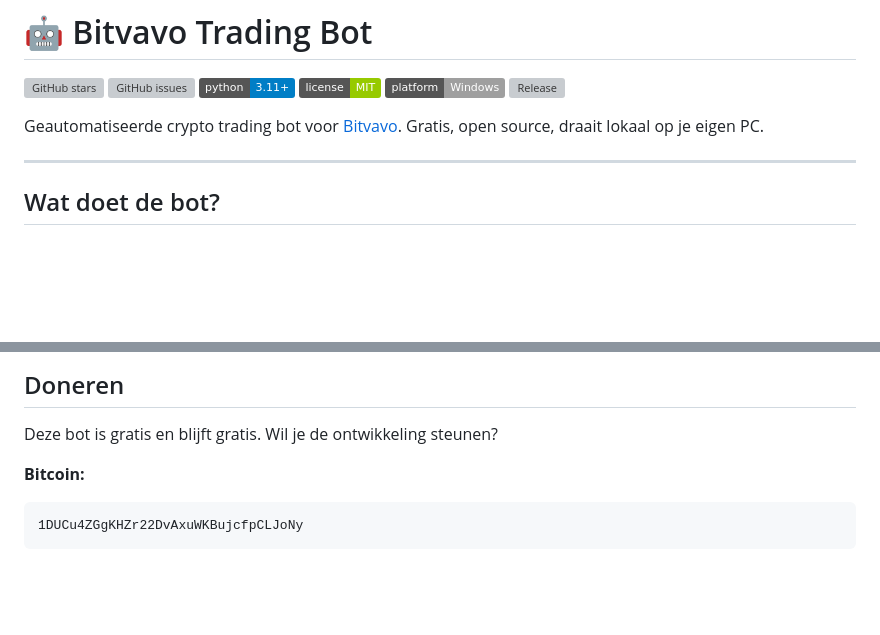
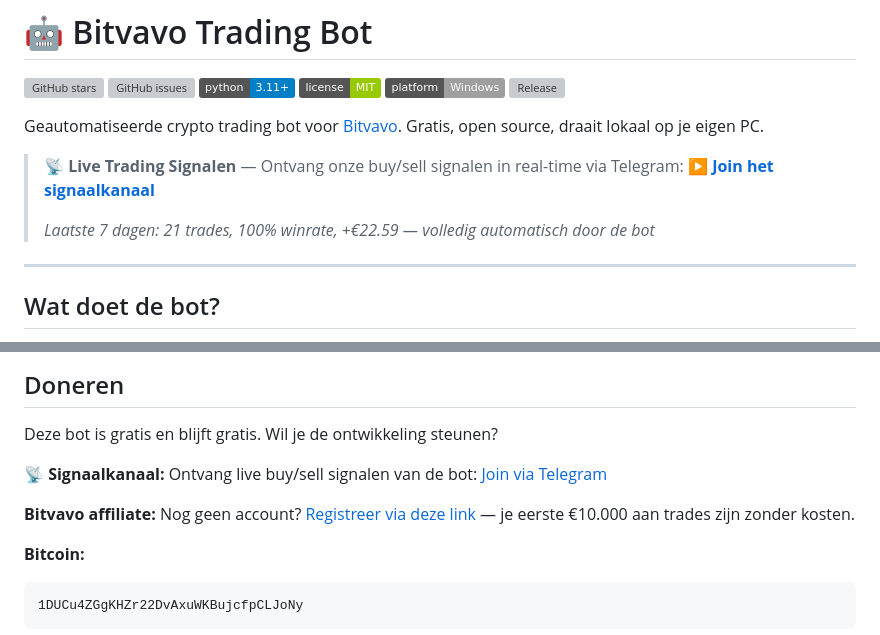
Before and after one commit to sedegroot-lang/Bitvavo-Bot, a Markdown page: README.md, 2 parts joined by grey strips. Drawn GitHub-style; badges without logos; blank space fills up the shorter version; grey boxes are pictures that could not be loaded.

````diff
--- a/README.md
+++ b/README.md
@@ -8,6 +8,11 @@
 [![Release](https://img.shields.io/github/v/release/sedegroot-lang/Bitvavo-Bot)](https://github.com/sedegroot-lang/Bitvavo-Bot/releases)
 
 Geautomatiseerde crypto trading bot voor [Bitvavo](https://bitvavo.com/invite?a=B8942E4528). Gratis, open source, draait lokaal op je eigen PC.
+
+> **📡 Live Trading Signalen** — Ontvang onze buy/sell signalen in real-time via Telegram:
+> **[▶ Join het signaalkanaal](https://t.me/+pDwrMmx107lhNDA0)**
+>
+> *Laatste 7 dagen: 21 trades, 100% winrate, +€22.59 — volledig automatisch door de bot*
 
 ---
 
@@ -225,6 +230,12 @@ Bekijk ook eerst [TROUBLESHOOTING.md](docs/TROUBLESHOOTING.md).
 
 Deze bot is gratis en blijft gratis. Wil je de ontwikkeling steunen?
 
+**📡 Signaalkanaal:**
+Ontvang live buy/sell signalen van de bot: [Join via Telegram](https://t.me/+pDwrMmx107lhNDA0)
+
+**Bitvavo affiliate:**
+Nog geen account? [Registreer via deze link](https://bitvavo.com/invite?a=B8942E4528) — je eerste €10.000 aan trades zijn zonder kosten.
+
 **Bitcoin:**
 ```
 1DUCu4ZGgKHZr22DvAxuWKBujcfpCLJoNy
````
Also changed, not shown: .github/PROMOTION.md (+76 -0 lines).
